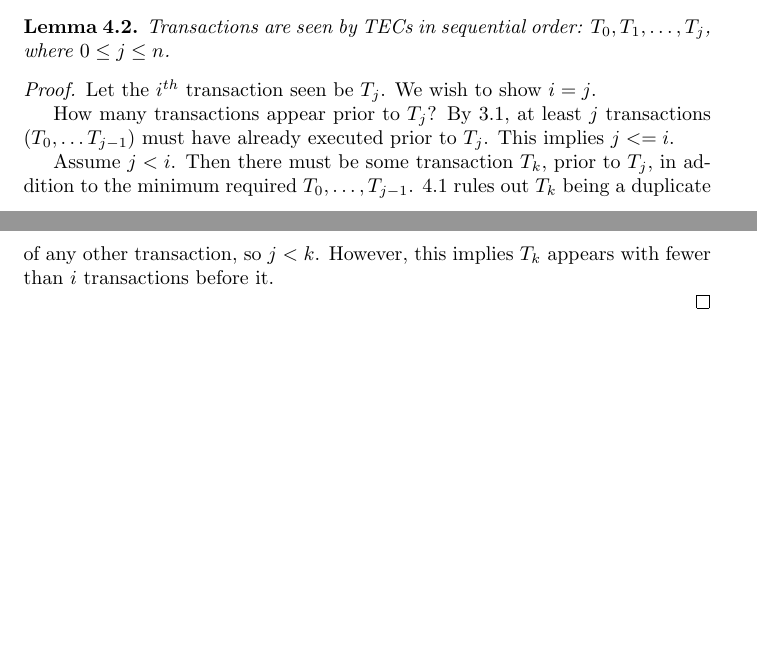
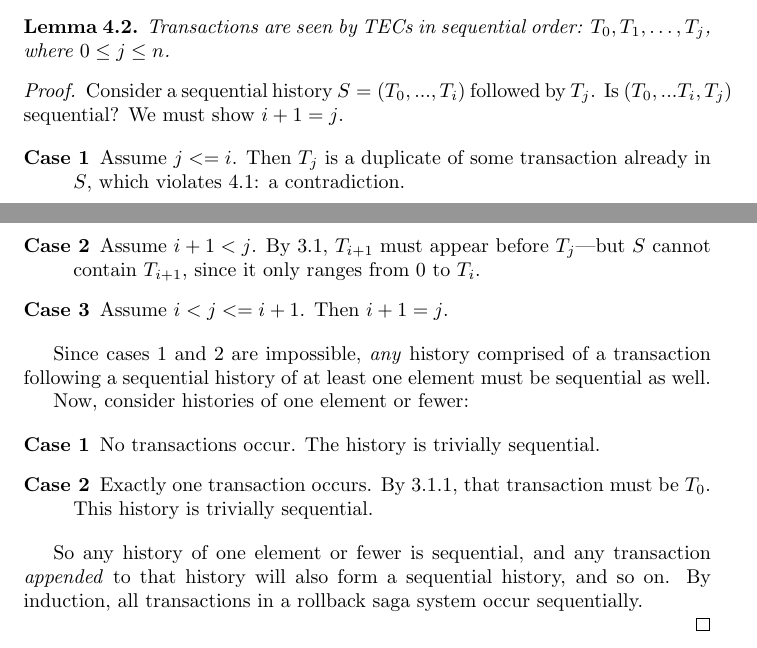
Before and after one commit to aphyr/dist-sagas, a LaTeX document (sagas.tex): two parts of pages 2 and 3 of 3, joined at a grey line, cut so that both start at the same text, the shorter picture padded with empty space. Compiled offline with pdfLaTeX.

Commit message:
transaction sequential proof

```diff
--- a/sagas.tex
+++ b/sagas.tex
@@ -141,20 +141,35 @@ where $0 \le j \le n$.
 
 \begin{proof}
 
-Let the $i^{th}$ transaction seen be $T_j$. We wish to show $i = j$.
+Consider a sequential history $S = (T_0, ..., T_i)$ followed by $T_j$. Is $(T_0,
+... T_i, T_j)$ sequential? We must show $i + 1 = j$.
 
-How many transactions appear prior to $T_j$? By \ref{t_contiguous}, at least
-$j$ transactions ($T_0, \ldots T_{j-1}$) must have already executed prior to
-$T_j$. This implies $j <= i$.
+\begin{description}
+  \item[Case 1] Assume $j <= i$. Then $T_j$ is a duplicate of some transaction
+already in $S$, which violates \ref{t_at_most_once}: a contradiction.
+  \item[Case 2] Assume $i + 1 < j$. By \ref{t_contiguous}, $T_{i + 1}$ must
+appear before $T_j$---but $S$ cannot contain $T_{i+1}$, since it only ranges
+from $0$ to $T_i$.
+  \item[Case 3] Assume $i < j <= i + 1$. Then $i + 1 = j$.
+\end{description}
 
-Assume $j < i$. Then there must be some transaction $T_k$, prior to $T_j$, in
-addition to the minimum required $T_0, \ldots, T_{j-1}$. \ref{t_at_most_once}
-rules out $T_k$ being a duplicate of any other transaction, so $j < k$.
-However, this implies $T_k$ appears with fewer than $i$ transactions before it.
+Since cases 1 and 2 are impossible, \textit{any} history comprised of a
+transaction following a sequential history of at least one element must be
+sequential as well.
 
+Now, consider histories of one element or fewer:
+
+\begin{description}
+  \item[Case 1] No transactions occur. The history is trivially sequential.
+  \item[Case 2] Exactly one transaction occurs. By \ref{t_zero_first}, that
+transaction must be $T_0$. This history is trivially sequential.
+\end{description}
+
+So any history of one element or fewer is sequential, and any transaction
+\textit{appended} to that history will also form a sequential history, and so
+on. By induction, all transactions in a rollback saga system occur
+sequentially.
 
 \end{proof}
 
-
-
 \end{document}
```
Also changed, not shown: sagas.pdf.
